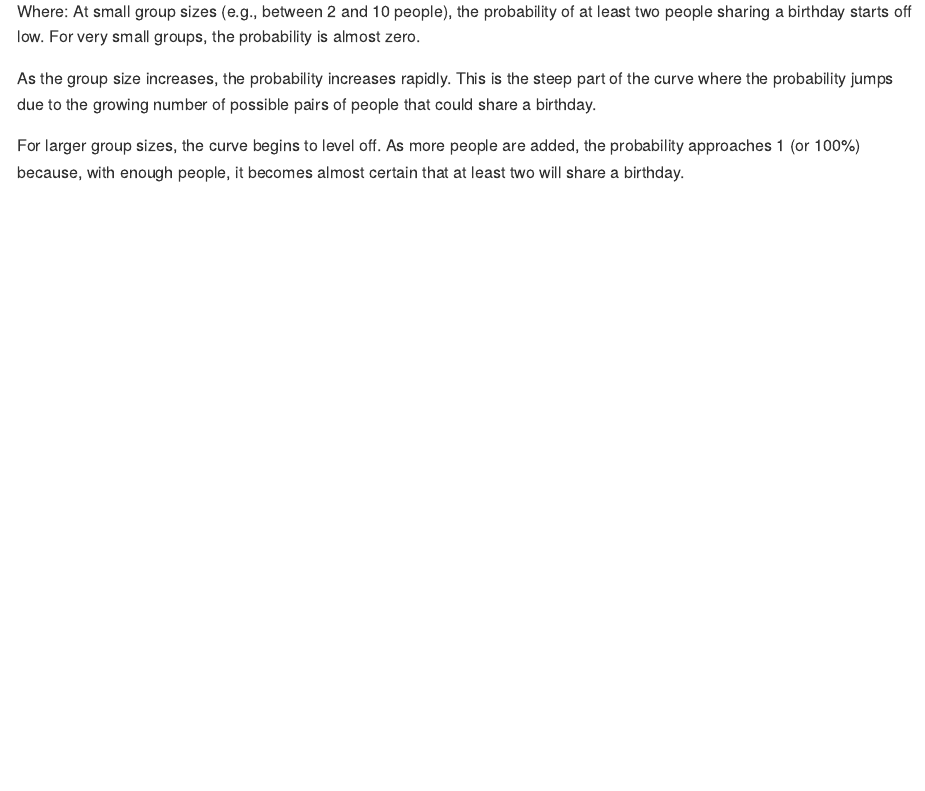
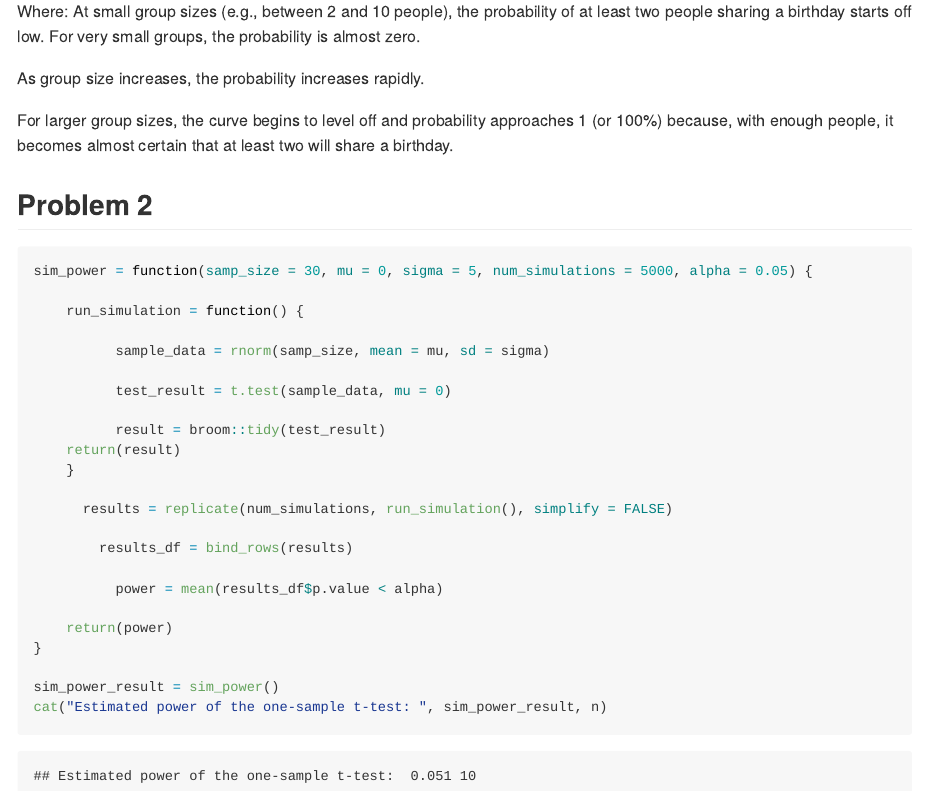
Before and after one commit to fp2513/p8105_hw5_fp2513, an R Markdown document (p8105_hw5_fp2513.Rmd): the page in a window 1100 px wide, from 2450 px down. The pictures show the output file p8105_hw5_fp2513.md that the author committed with the source, drawn offline in the style of GitHub.

Commit message:
power simulation

````diff
--- a/p8105_hw5_fp2513.Rmd
+++ b/p8105_hw5_fp2513.Rmd
@@ -81,6 +81,35 @@ The plot follows a sigmoidal curve.
 Where:
 At small group sizes (e.g., between 2 and 10 people), the probability of at least two people sharing a birthday starts off low. For very small groups, the probability is almost zero.
 
-As the group size increases, the probability increases rapidly. This is the steep part of the curve where the probability jumps due to the growing number of possible pairs of people that could share a birthday.
+As group size increases, the probability increases rapidly.
 
-For larger group sizes, the curve begins to level off. As more people are added, the probability approaches 1 (or 100%) because, with enough people, it becomes almost certain that at least two will share a birthday.
+For larger group sizes, the curve begins to level off and probability approaches 1 (or 100%) because, with enough people, it becomes almost certain that at least two will share a birthday.
+
+
+## Problem 2
+
+```{r}
+sim_power = function(samp_size = 30, mu = 0, sigma = 5, num_simulations = 5000, alpha = 0.05) {
+
+    run_simulation = function() {
+
+          sample_data = rnorm(samp_size, mean = mu, sd = sigma)
+
+          test_result = t.test(sample_data, mu = 0)
+
+          result = broom::tidy(test_result)
+    return(result)
+    }
+
+      results = replicate(num_simulations, run_simulation(), simplify = FALSE)
+
+        results_df = bind_rows(results)
+
+          power = mean(results_df$p.value < alpha)
+
+    return(power)
+}
+
+sim_power_result = sim_power()
+cat("Estimated power of the one-sample t-test: ", sim_power_result, n)
+```
````
Also changed, not shown: p8105_hw5_fp2513.md, p8105_hw5_fp2513_files/figure-gfm/unnamed-chunk-3-1.png.
